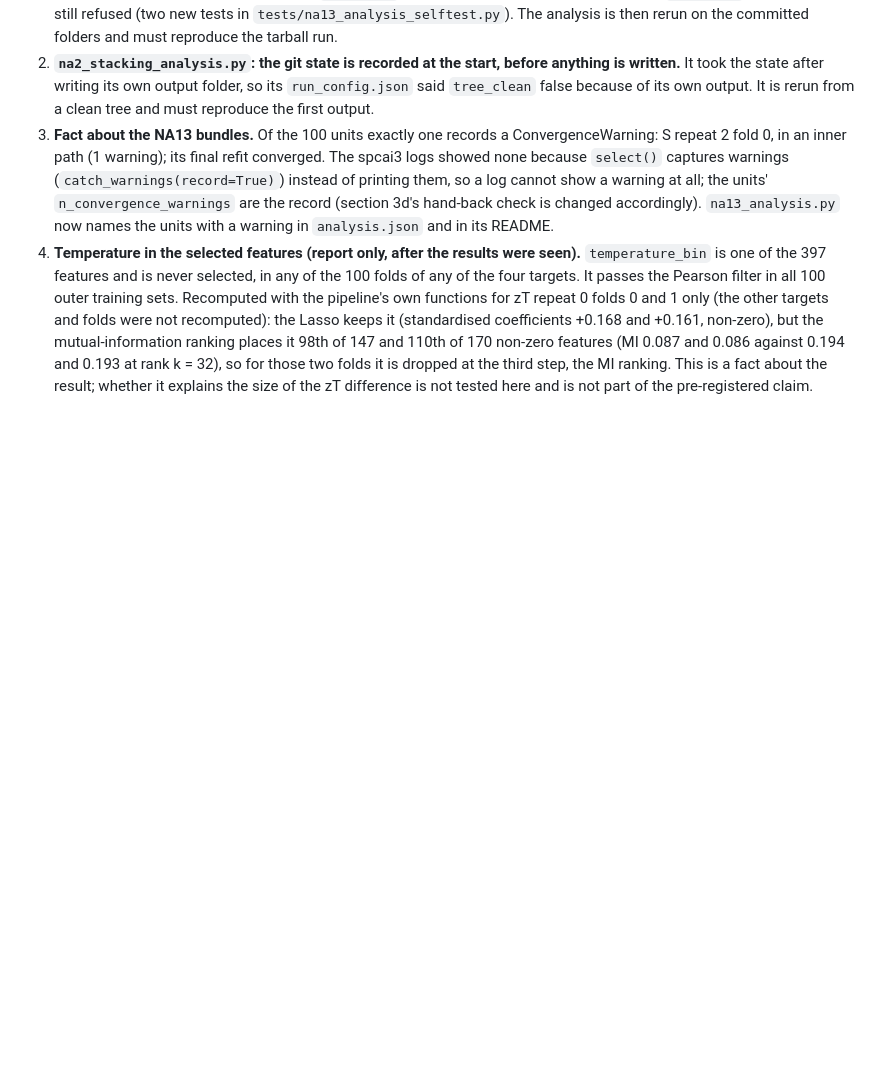
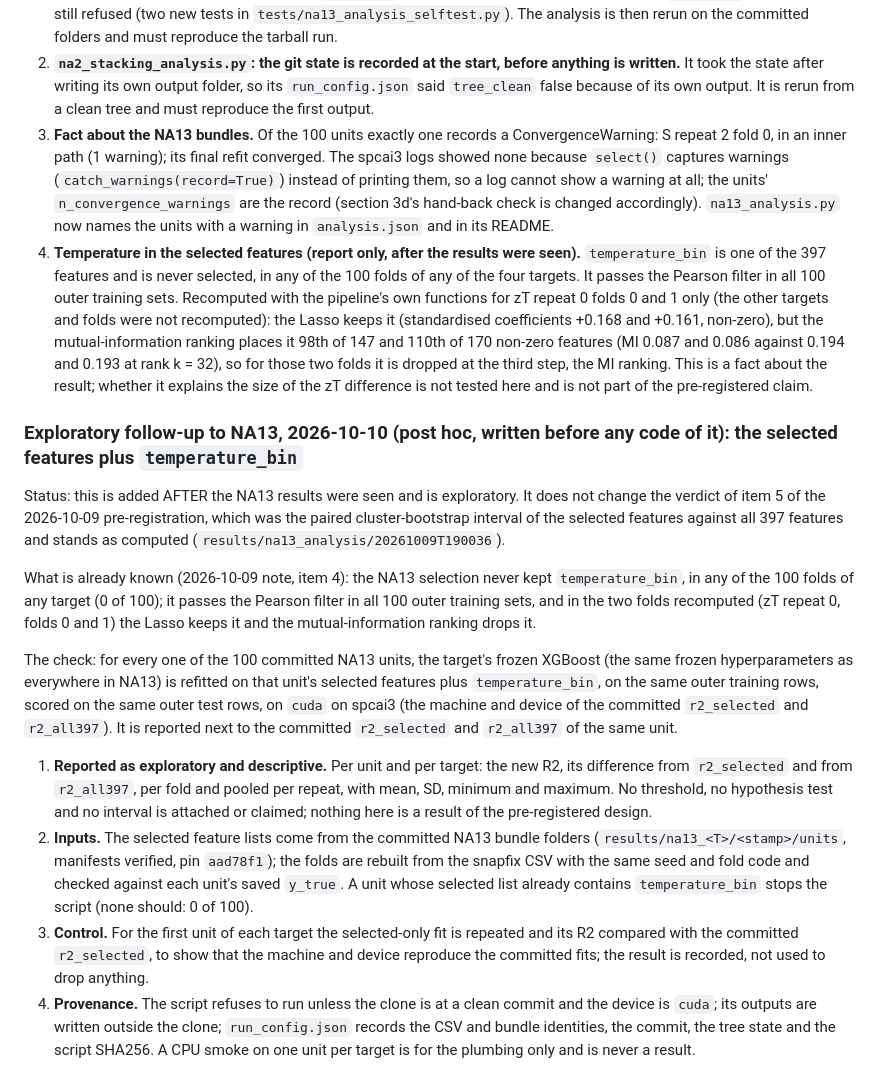
Before and after one commit to behzadgull/te-ml-pipeline, a Markdown page: thesis_paper/docs/decisions.md, the part around the change. GitHub-like rendering; blank space fills up the shorter version.

Commit message:
decisions.md: exploratory follow-up to NA13 (selected features plus temperature_bin), written before any code; the item-5 verdict is unchanged
Post hoc, after the NA13 results were seen: for each of the 100 committed units the frozen XGBoost is refitted on the unit's selected
features plus temperature_bin (same fold, cuda, spcai3) and reported next to r2_selected and r2_all397; descriptive only, no threshold,
no interval claim; inputs, control refit and provenance rules stated. Does not change the pre-registered paired verdict.

Co-Authored-By: Claude Sonnet 5.5 <noreply@anthropic.com>

```diff
--- a/thesis_paper/docs/decisions.md
+++ b/thesis_paper/docs/decisions.md
@@ -218,3 +218,15 @@ Made after the results of `na13_analysis.py` (run on the four NA13 tarballs) and
 2. **`na2_stacking_analysis.py`: the git state is recorded at the start, before anything is written.** It took the state after writing its own output folder, so its `run_config.json` said `tree_clean` false because of its own output. It is rerun from a clean tree and must reproduce the first output.
 3. **Fact about the NA13 bundles.** Of the 100 units exactly one records a ConvergenceWarning: S repeat 2 fold 0, in an inner path (1 warning); its final refit converged. The spcai3 logs showed none because `select()` captures warnings (`catch_warnings(record=True)`) instead of printing them, so a log cannot show a warning at all; the units' `n_convergence_warnings` are the record (section 3d's hand-back check is changed accordingly). `na13_analysis.py` now names the units with a warning in `analysis.json` and in its README.
 4. **Temperature in the selected features (report only, after the results were seen).** `temperature_bin` is one of the 397 features and is never selected, in any of the 100 folds of any of the four targets. It passes the Pearson filter in all 100 outer training sets. Recomputed with the pipeline's own functions for zT repeat 0 folds 0 and 1 only (the other targets and folds were not recomputed): the Lasso keeps it (standardised coefficients +0.168 and +0.161, non-zero), but the mutual-information ranking places it 98th of 147 and 110th of 170 non-zero features (MI 0.087 and 0.086 against 0.194 and 0.193 at rank k = 32), so for those two folds it is dropped at the third step, the MI ranking. This is a fact about the result; whether it explains the size of the zT difference is not tested here and is not part of the pre-registered claim.
+
+### Exploratory follow-up to NA13, 2026-10-10 (post hoc, written before any code of it): the selected features plus `temperature_bin`
+
+Status: this is added AFTER the NA13 results were seen and is exploratory. It does not change the verdict of item 5 of the 2026-10-09 pre-registration, which was the paired cluster-bootstrap interval of the selected features against all 397 features and stands as computed (`results/na13_analysis/20261009T190036`).
+
+What is already known (2026-10-09 note, item 4): the NA13 selection never kept `temperature_bin`, in any of the 100 folds of any target (0 of 100); it passes the Pearson filter in all 100 outer training sets, and in the two folds recomputed (zT repeat 0, folds 0 and 1) the Lasso keeps it and the mutual-information ranking drops it.
+
+The check: for every one of the 100 committed NA13 units, the target's frozen XGBoost (the same frozen hyperparameters as everywhere in NA13) is refitted on that unit's selected features plus `temperature_bin`, on the same outer training rows, scored on the same outer test rows, on `cuda` on spcai3 (the machine and device of the committed `r2_selected` and `r2_all397`). It is reported next to the committed `r2_selected` and `r2_all397` of the same unit.
+1. **Reported as exploratory and descriptive.** Per unit and per target: the new R2, its difference from `r2_selected` and from `r2_all397`, per fold and pooled per repeat, with mean, SD, minimum and maximum. No threshold, no hypothesis test and no interval is attached or claimed; nothing here is a result of the pre-registered design.
+2. **Inputs.** The selected feature lists come from the committed NA13 bundle folders (`results/na13_<T>/<stamp>/units`, manifests verified, pin `aad78f1`); the folds are rebuilt from the snapfix CSV with the same seed and fold code and checked against each unit's saved `y_true`. A unit whose selected list already contains `temperature_bin` stops the script (none should: 0 of 100).
+3. **Control.** For the first unit of each target the selected-only fit is repeated and its R2 compared with the committed `r2_selected`, to show that the machine and device reproduce the committed fits; the result is recorded, not used to drop anything.
+4. **Provenance.** The script refuses to run unless the clone is at a clean commit and the device is `cuda`; its outputs are written outside the clone; `run_config.json` records the CSV and bundle identities, the commit, the tree state and the script SHA256. A CPU smoke on one unit per target is for the plumbing only and is never a result.
```
